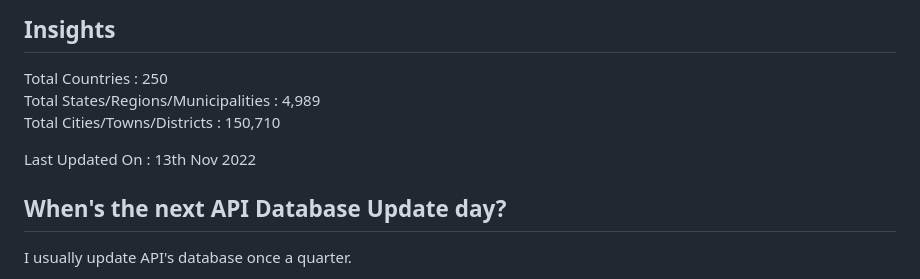
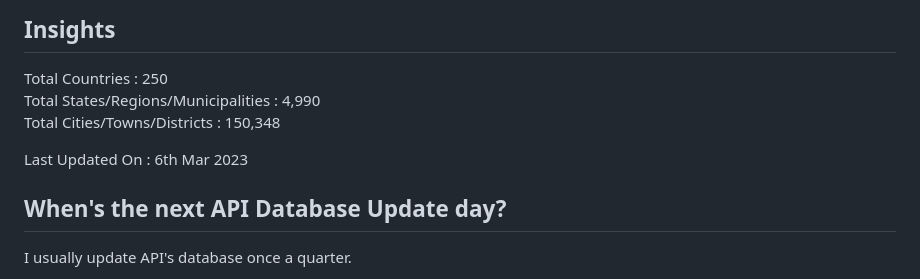
Before and after one commit to dr5hn/countries-states-cities-database, a Markdown page: README.md, the part around the change. GitHub-like rendering.

Commit message:
chore: Update README

```diff
--- a/README.md
+++ b/README.md
@@ -36,10 +36,10 @@ https://dr5hn.github.io/countries-states-cities-database/
 
 ## Insights
 Total Countries : 250 <br>
-Total States/Regions/Municipalities : 4,989 <br>
-Total Cities/Towns/Districts : 150,710 <br>
+Total States/Regions/Municipalities : 4,990 <br>
+Total Cities/Towns/Districts : 150,348 <br>
 
-Last Updated On : 13th Nov 2022
+Last Updated On : 6th Mar 2023
 
 ## When's the next API Database Update day?
 I usually update API's database once a quarter.
```
